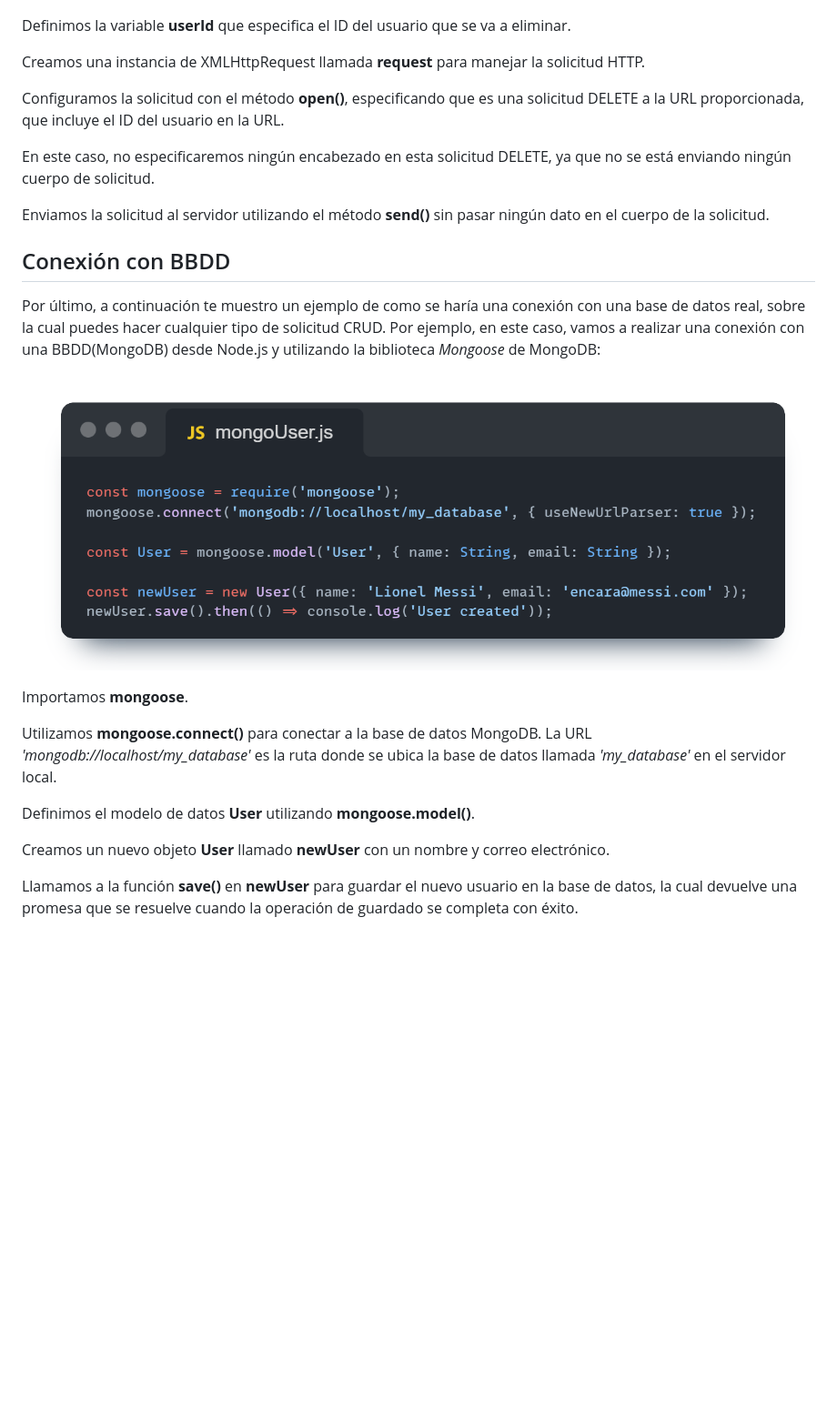
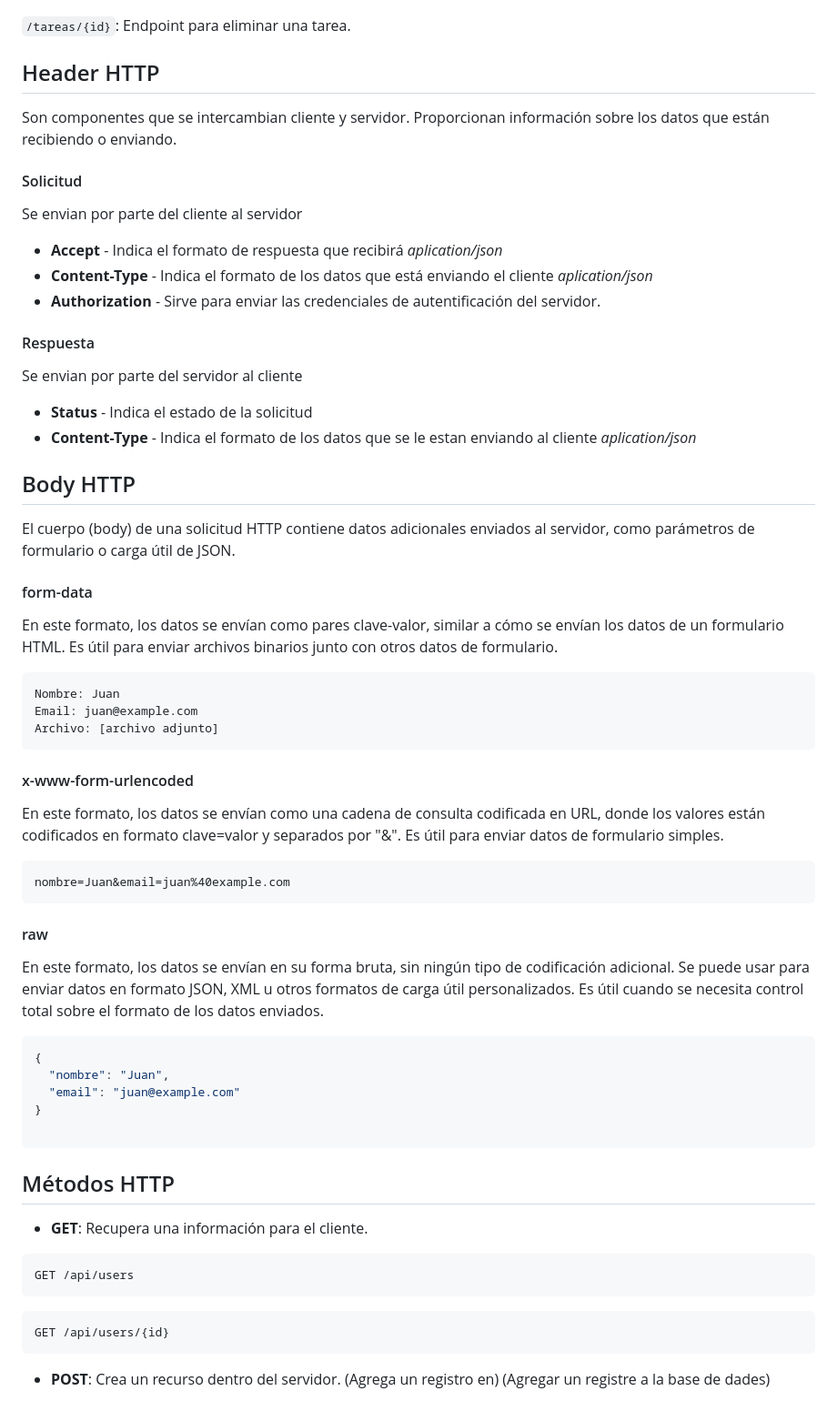
Before and after one commit to 22Ebosch/ProjectoAJAX, a Markdown page: docs/REST.md, the part around one of its changes. Shown at 91% size. GitHub-like rendering; blank space fills up the shorter version.

````diff
--- a/docs/REST.md
+++ b/docs/REST.md
@@ -168,29 +56,59 @@ Ahora, ya podemos mostrar en consola los usuarios.
 
 ![Delete](img/6.png)
 
-Definimos la variable **userId** que especifica el ID del usuario que se va a eliminar.
+ `/tareas/{id}`: Endpoint para eliminar una tarea.
 
-Creamos una instancia de XMLHttpRequest llamada **request** para manejar la solicitud HTTP.
+## Header HTTP
+Son componentes que se intercambian cliente y servidor. Proporcionan información sobre los datos que están recibiendo o enviando.
+#### Solicitud
+Se envian por parte del cliente al servidor
+- **Accept** - Indica el formato de respuesta que recibirá _aplication/json_
+- **Content-Type** - Indica el formato de los datos que está enviando el cliente _aplication/json_
+- **Authorization** - Sirve para enviar las credenciales de autentificación del servidor.
+#### Respuesta
+Se envian por parte del servidor al cliente
+- **Status** - Indica el estado de la solicitud
+- **Content-Type** - Indica el formato de los datos que se le estan enviando al cliente _aplication/json_
 
-Configuramos la solicitud con el método **open()**, especificando que es una solicitud DELETE a la URL proporcionada, que incluye el ID del usuario en la URL.
+## Body HTTP
+El cuerpo (body) de una solicitud HTTP contiene datos adicionales enviados al servidor, como parámetros de formulario o carga útil de JSON.
 
-En este caso, no especificaremos ningún encabezado en esta solicitud DELETE, ya que no se está enviando ningún cuerpo de solicitud.
+#### form-data
+En este formato, los datos se envían como pares clave-valor, similar a cómo se envían los datos de un formulario HTML. Es útil para enviar archivos binarios junto con otros datos de formulario.
 
-Enviamos la solicitud al servidor utilizando el método **send()** sin pasar ningún dato en el cuerpo de la solicitud.
+```plaintext
+Nombre: Juan
+Email: juan@example.com
+Archivo: [archivo adjunto]
+```
 
-## Conexión con BBDD
+#### x-www-form-urlencoded
+En este formato, los datos se envían como una cadena de consulta codificada en URL, donde los valores están codificados en formato clave=valor y separados por "&". Es útil para enviar datos de formulario simples.
 
-Por último, a continuación te muestro un ejemplo de como se haría una conexión con una base de datos real, sobre la cual puedes hacer cualquier tipo de solicitud CRUD. Por ejemplo, en este caso, vamos a realizar una conexión con una BBDD(MongoDB) desde Node.js y utilizando la biblioteca *Mongoose* de MongoDB:
+```plaintext
+nombre=Juan&email=juan%40example.com
+```
 
-![BBDD](img/7.png)
+#### raw
+En este formato, los datos se envían en su forma bruta, sin ningún tipo de codificación adicional. Se puede usar para enviar datos en formato JSON, XML u otros formatos de carga útil personalizados. Es útil cuando se necesita control total sobre el formato de los datos enviados.
 
-Importamos **mongoose**.
+```json
+{
+  "nombre": "Juan",
+  "email": "juan@example.com"
+}
 
-Utilizamos **mongoose.connect()** para conectar a la base de datos MongoDB. La URL *'mongodb://localhost/my_database'* es la ruta donde se ubica la base de datos llamada *'my_database'* en el servidor local.
+```
 
-Definimos el modelo de datos **User** utilizando **mongoose.model()**.
+## Métodos HTTP
 
-Creamos un nuevo objeto **User** llamado **newUser** con un nombre y correo electrónico.
+- **GET**: Recupera una información para el cliente.
+```bash
+GET /api/users
+```
 
-Llamamos a la función **save()** en **newUser** para guardar el nuevo usuario en la base de datos, la cual devuelve una promesa que se resuelve cuando la operación de guardado se completa con éxito.
+```bash
+GET /api/users/{id}
+```
+- **POST**: Crea un recurso dentro del servidor. (Agrega un registro en) (Agregar un registre a la base de dades)
 
````
Also changed, not shown: other parts of docs/REST.md (+224 -142 lines).
